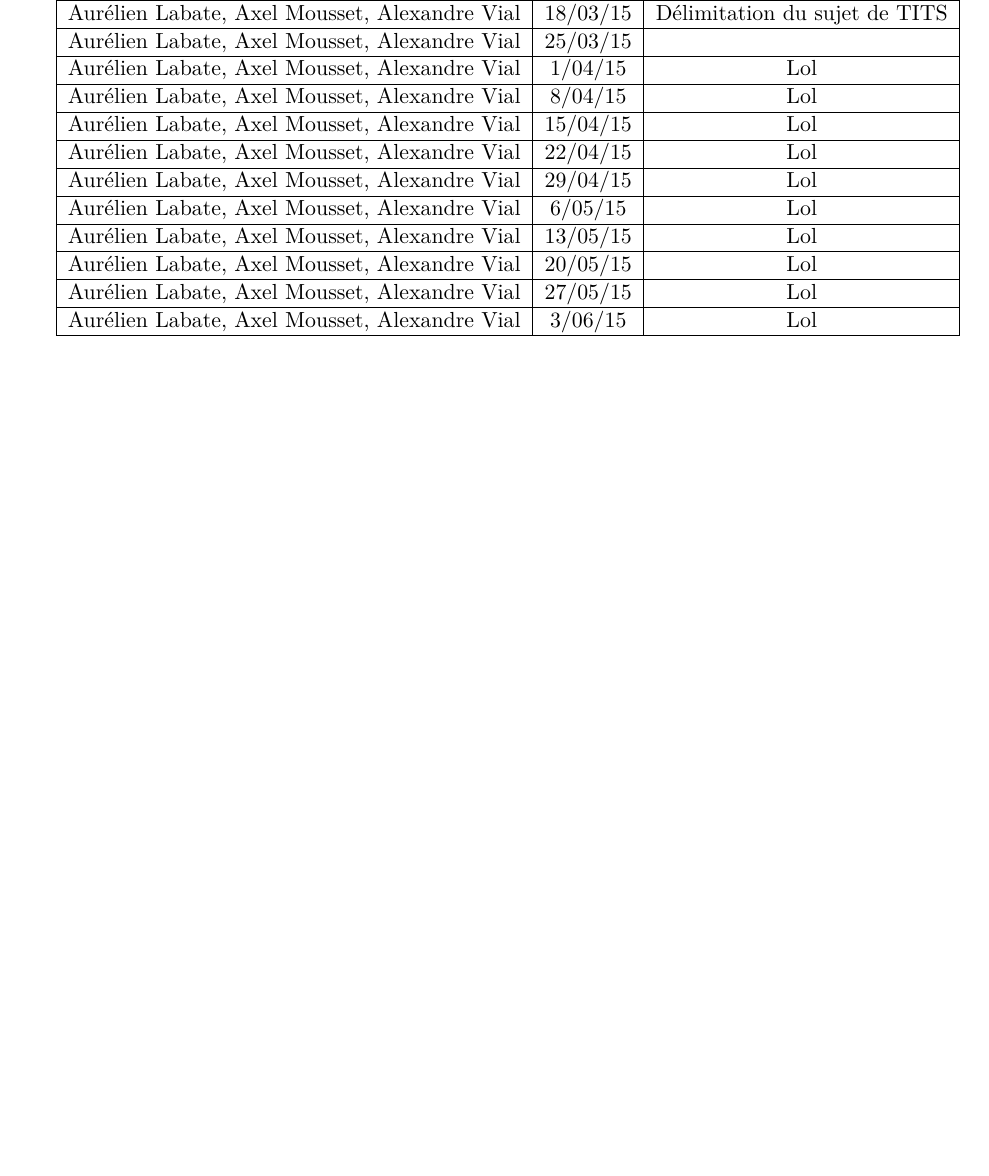
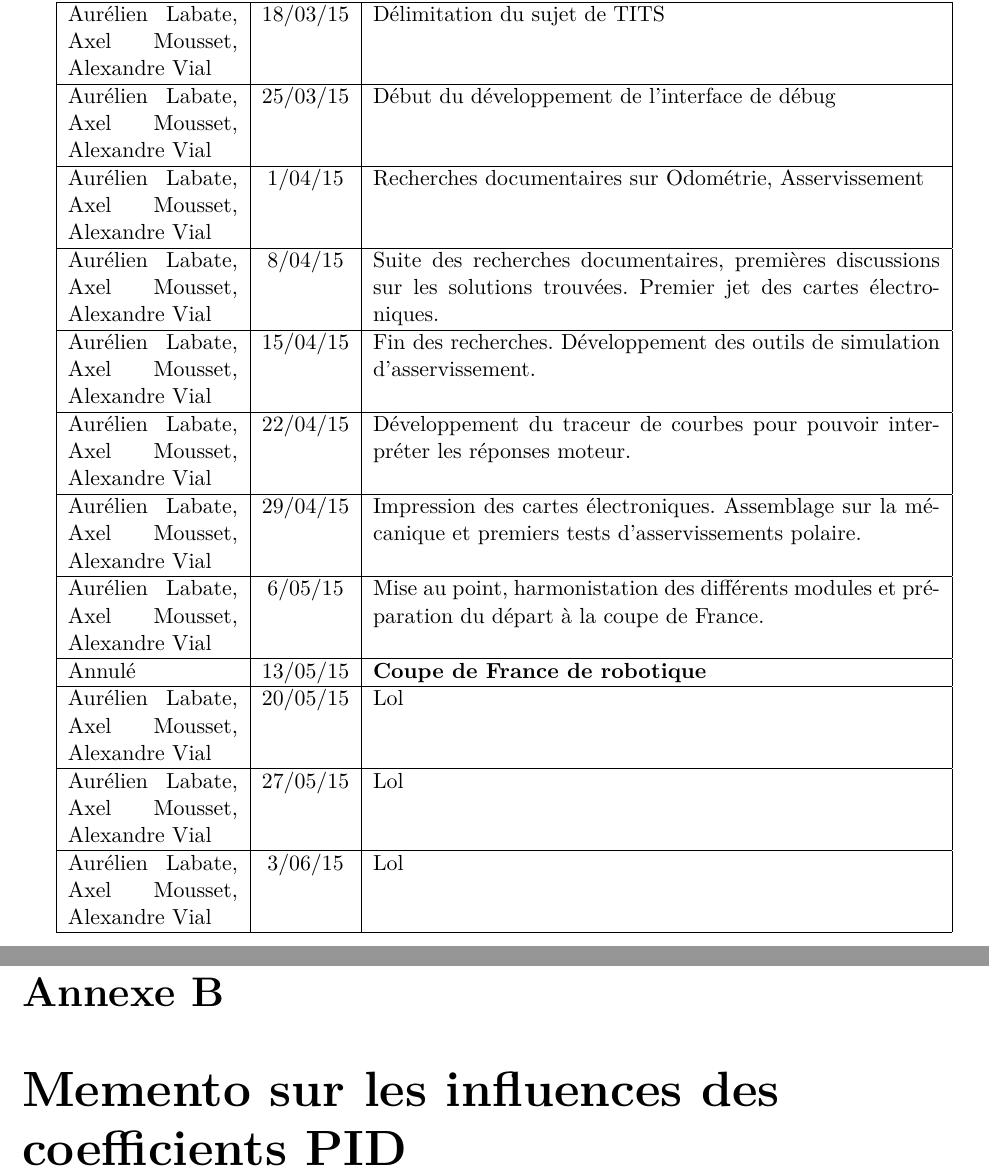
Before and after one commit to PymZoR/UTT-TITS, a LaTeX document (doc.tex, which reads parts/04-Annexes.tex): part of page 31 of 32 before the commit and two parts of pages 31 and 32 of 33 after it, the two joined at a grey line, cut so that both start at the same text, the shorter picture padded with empty space. Compiled offline with pdfLaTeX.

Commit message:
Poursuite des annexes

```diff
--- a/parts/04-Annexes.tex
+++ b/parts/04-Annexes.tex
@@ -1,26 +1,26 @@
 \chapter{Suivi du projet}
-    \begin{tabular}{|c|c|c|}
+    \begin{tabular}{|p{3cm}|c|p{10cm}|}
         \hline
         Personnes présentes & Date & Objet et synthèse\\
         \hline
         \hline
         Aurélien Labate, Axel Mousset, Alexandre Vial & 18/03/15 & Délimitation du sujet de TITS\\
         \hline
-        Aurélien Labate, Axel Mousset, Alexandre Vial & 25/03/15 & \\
+        Aurélien Labate, Axel Mousset, Alexandre Vial & 25/03/15 & Début du développement de l'interface de débug\\
         \hline
-        Aurélien Labate, Axel Mousset, Alexandre Vial & 1/04/15 & Lol\\
+        Aurélien Labate, Axel Mousset, Alexandre Vial & 1/04/15 & Recherches documentaires sur Odométrie, Asservissement\\
         \hline
-        Aurélien Labate, Axel Mousset, Alexandre Vial & 8/04/15 & Lol\\
+        Aurélien Labate, Axel Mousset, Alexandre Vial & 8/04/15 & Suite des recherches documentaires, premières discussions sur les solutions trouvées. Premier jet des cartes électroniques.\\
         \hline
-        Aurélien Labate, Axel Mousset, Alexandre Vial & 15/04/15 & Lol\\
+        Aurélien Labate, Axel Mousset, Alexandre Vial & 15/04/15 & Fin des recherches. Développement des outils de simulation d'asservissement.\\
         \hline
-        Aurélien Labate, Axel Mousset, Alexandre Vial & 22/04/15 & Lol\\
+        Aurélien Labate, Axel Mousset, Alexandre Vial & 22/04/15 & Développement du traceur de courbes pour pouvoir interpréter les réponses moteur.\\
         \hline
-        Aurélien Labate, Axel Mousset, Alexandre Vial & 29/04/15 & Lol\\
+        Aurélien Labate, Axel Mousset, Alexandre Vial & 29/04/15 & Impression des cartes électroniques. Assemblage sur la mécanique et premiers tests d'asservissements polaire.\\
         \hline
-        Aurélien Labate, Axel Mousset, Alexandre Vial & 6/05/15 & Lol\\
+        Aurélien Labate, Axel Mousset, Alexandre Vial & 6/05/15 & Mise au point, harmonistation des différents modules et préparation du départ à la coupe de France.\\
         \hline
-        Aurélien Labate, Axel Mousset, Alexandre Vial & 13/05/15 & Lol\\
+        Annulé & 13/05/15 & \textbf{Coupe de France de robotique}\\
         \hline
         Aurélien Labate, Axel Mousset, Alexandre Vial & 20/05/15 & Lol\\
         \hline
@@ -29,3 +29,7 @@
         Aurélien Labate, Axel Mousset, Alexandre Vial & 3/06/15 & Lol\\
         \hline
      \end{tabular}
+
+
+\newpage
+\chapter{Memento sur les influences des coefficients PID}
```
